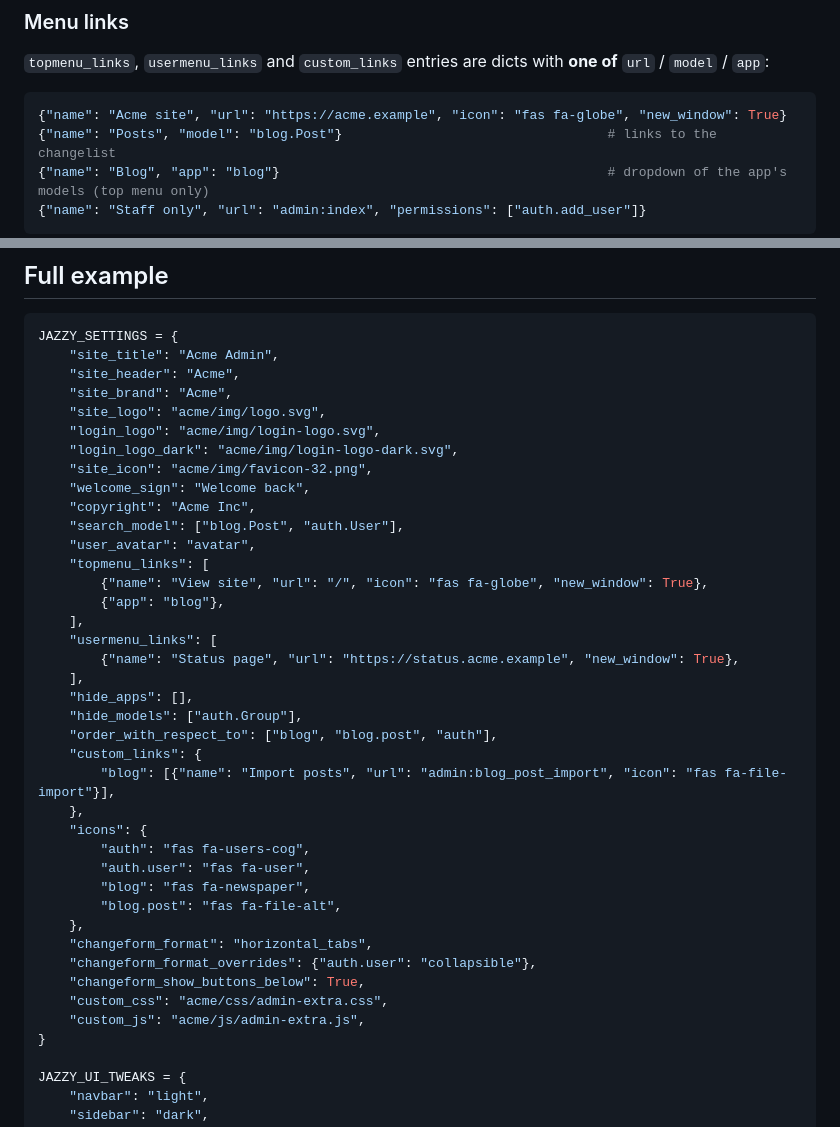
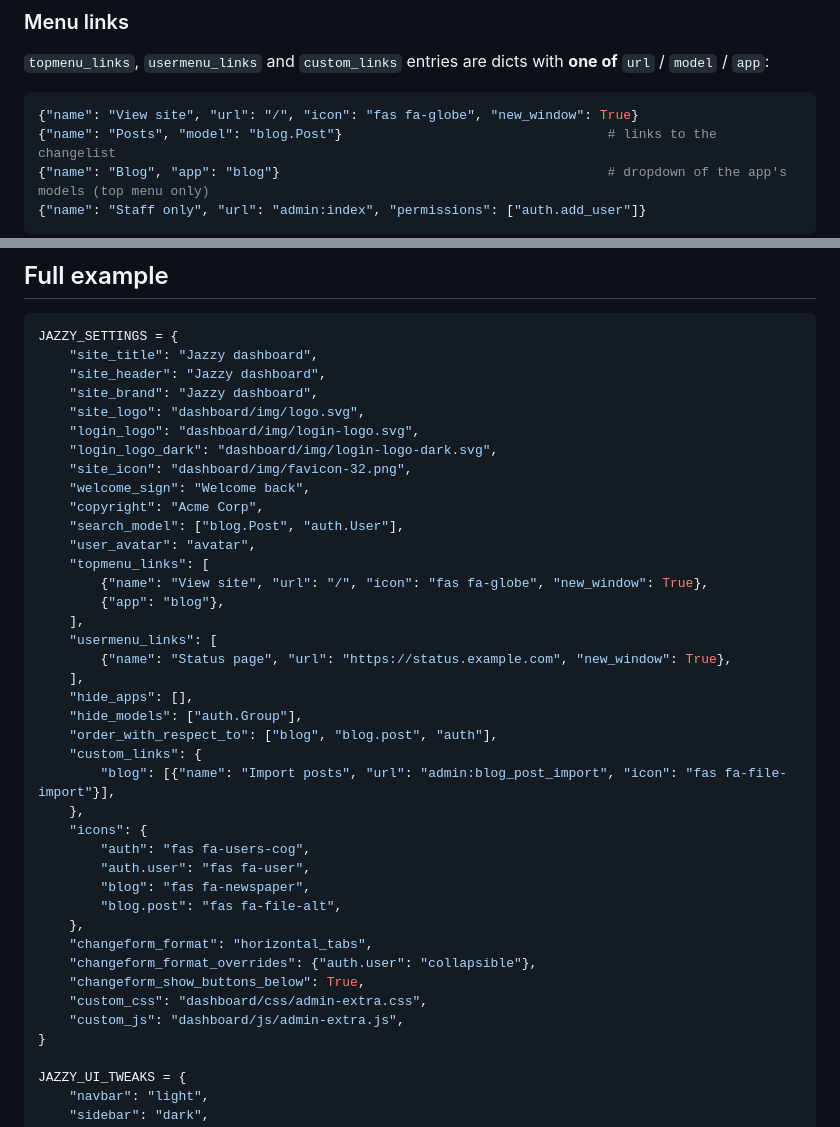
Before and after one commit to RamezIssac/django-jazzy-tabler, a Markdown page: docs/settings.md, 2 parts joined by grey strips. GitHub-like rendering.

````diff
--- a/docs/settings.md
+++ b/docs/settings.md
@@ -76,7 +76,7 @@ Default `icons`:
 `topmenu_links`, `usermenu_links` and `custom_links` entries are dicts with **one of** `url` / `model` / `app`:
 
 ```python
-{"name": "Acme site", "url": "https://acme.example", "icon": "fas fa-globe", "new_window": True}
+{"name": "View site", "url": "/", "icon": "fas fa-globe", "new_window": True}
 {"name": "Posts", "model": "blog.Post"}                                  # links to the changelist
 {"name": "Blog", "app": "blog"}                                          # dropdown of the app's models (top menu only)
 {"name": "Staff only", "url": "admin:index", "permissions": ["auth.add_user"]}
@@ -136,15 +136,15 @@ Default `button_classes`:
 
 ```python
 JAZZY_SETTINGS = {
-    "site_title": "Acme Admin",
-    "site_header": "Acme",
-    "site_brand": "Acme",
-    "site_logo": "acme/img/logo.svg",
-    "login_logo": "acme/img/login-logo.svg",
-    "login_logo_dark": "acme/img/login-logo-dark.svg",
-    "site_icon": "acme/img/favicon-32.png",
+    "site_title": "Jazzy dashboard",
+    "site_header": "Jazzy dashboard",
+    "site_brand": "Jazzy dashboard",
+    "site_logo": "dashboard/img/logo.svg",
+    "login_logo": "dashboard/img/login-logo.svg",
+    "login_logo_dark": "dashboard/img/login-logo-dark.svg",
+    "site_icon": "dashboard/img/favicon-32.png",
     "welcome_sign": "Welcome back",
-    "copyright": "Acme Inc",
+    "copyright": "Acme Corp",
     "search_model": ["blog.Post", "auth.User"],
     "user_avatar": "avatar",
     "topmenu_links": [
@@ -152,7 +152,7 @@ JAZZY_SETTINGS = {
         {"app": "blog"},
     ],
     "usermenu_links": [
-        {"name": "Status page", "url": "https://status.acme.example", "new_window": True},
+        {"name": "Status page", "url": "https://status.example.com", "new_window": True},
     ],
     "hide_apps": [],
     "hide_models": ["auth.Group"],
@@ -169,8 +169,8 @@ JAZZY_SETTINGS = {
     "changeform_format": "horizontal_tabs",
     "changeform_format_overrides": {"auth.user": "collapsible"},
     "changeform_show_buttons_below": True,
-    "custom_css": "acme/css/admin-extra.css",
-    "custom_js": "acme/js/admin-extra.js",
+    "custom_css": "dashboard/css/admin-extra.css",
+    "custom_js": "dashboard/js/admin-extra.js",
 }
 
 JAZZY_UI_TWEAKS = {
````
Also changed, not shown: README.md (+26 -27 lines).
